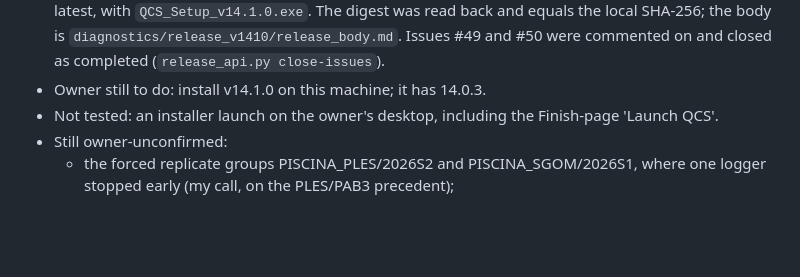
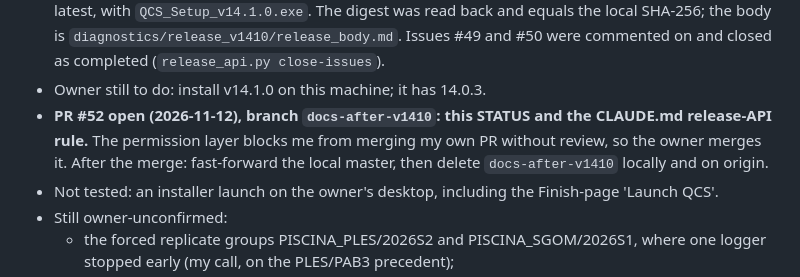
Before and after one commit to RepSage/QCS_SAGE, a Markdown page: STATUS.md, the part around the change. Drawn GitHub-style; blank space fills up the shorter version.

Commit message:
v14.1.0: STATUS records the open docs PR and its cleanup

```diff
--- a/STATUS.md
+++ b/STATUS.md
@@ -17,6 +17,11 @@ Archive operations: sourceCode/batch/CORPUS_LOG.md.
   `diagnostics/release_v1410/release_body.md`. Issues #49 and #50 were
   commented on and closed as completed (`release_api.py close-issues`).
 - Owner still to do: install v14.1.0 on this machine; it has 14.0.3.
+- **PR #52 open (2026-11-12), branch `docs-after-v1410`: this STATUS and the
+  CLAUDE.md release-API rule.** The permission layer blocks me from merging
+  my own PR without review, so the owner merges it. After the merge:
+  fast-forward the local master, then delete `docs-after-v1410` locally and
+  on origin.
 - Not tested: an installer launch on the owner's desktop, including the
   Finish-page 'Launch QCS'.
 - Still owner-unconfirmed:
```
